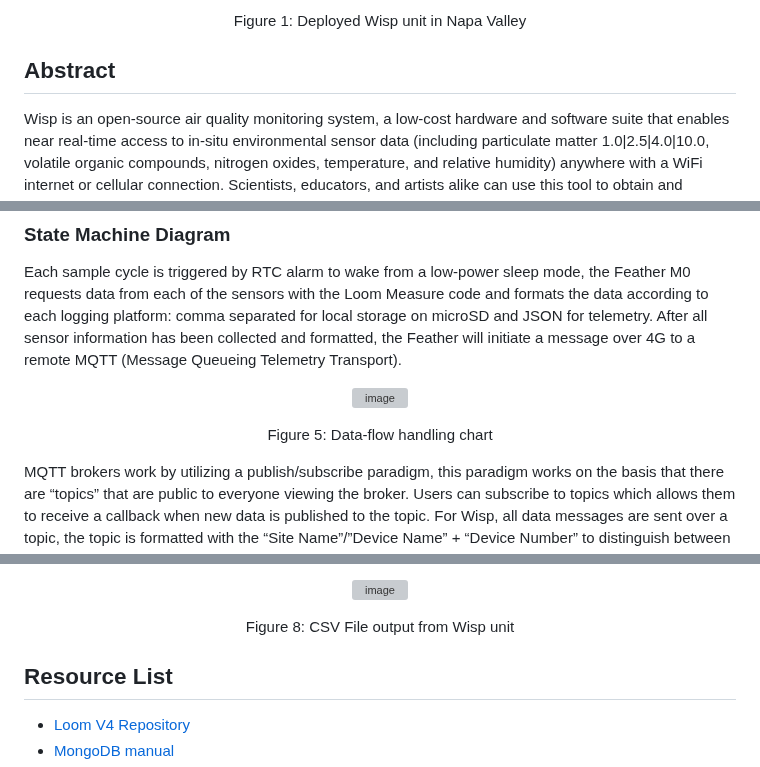
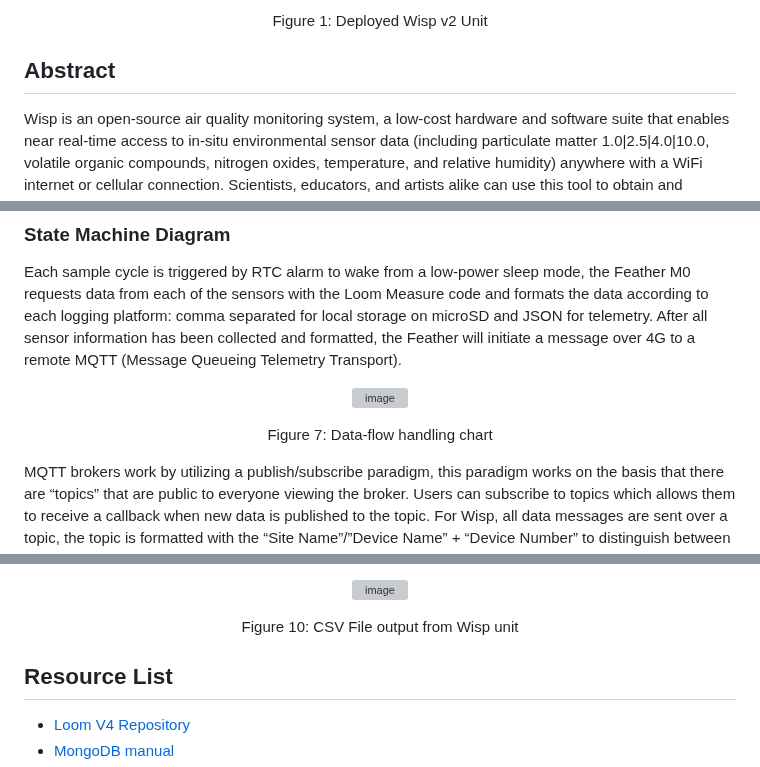
Before and after one commit to OPEnSLab-OSU/Wisp, a Markdown page: README.md, 3 parts joined by grey strips. Rendered like a GitHub page; grey boxes are pictures that could not be loaded.

```diff
--- a/README.md
+++ b/README.md
@@ -9,7 +10,7 @@ Project leads: **Quinn Yockey** - yockeyq@oregonstate.edu, **Shion Britten** - b
 </p>
 
 <p align="center">
-Figure 1: Deployed Wisp unit in Napa Valley
+Figure 1: Deployed Wisp v2 Unit
 </p>
 
 <!-- omit in toc -->
@@ -184,7 +179,7 @@ Each sample cycle is triggered by RTC alarm to wake from a low-power sleep mode,
 </p>
 
 <p align = "center">
-Figure 5: Data-flow handling chart
+Figure 7: Data-flow handling chart
 </p>
 
 MQTT brokers work by utilizing a publish/subscribe paradigm, this paradigm works on the basis that there are “topics” that are public to everyone viewing the broker. Users can subscribe to topics which allows them to receive a callback when new data is published to the topic. For Wisp, all data messages are sent over a topic, the topic is formatted with the “Site Name”/”Device Name” + “Device Number” to distinguish between the devices and their locations and determine the destination, i.e. collection, in the MongoDB database. Assigning a two part topic to each message allows multiple devices, even with the same name, to publish to different collections of data.
@@ -213,7 +208,7 @@ Figure 7: VOC index graph from 6/25/25 - 9/3/25 in Washington
 </p>
 
 <p align = "center">
-Figure 8: CSV File output from Wisp unit
+Figure 10: CSV File output from Wisp unit
 </p>
 
 
```
Also changed, not shown: other parts of README.md (+17 -22 lines), assets/images/wisp_v1_deployed.jpg (added), assets/images/wisp_v2_deployed.jpg (added).
